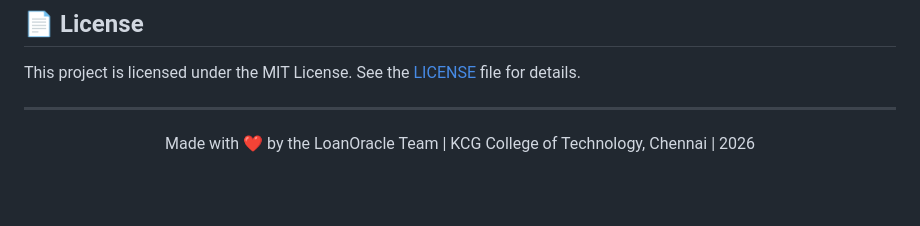
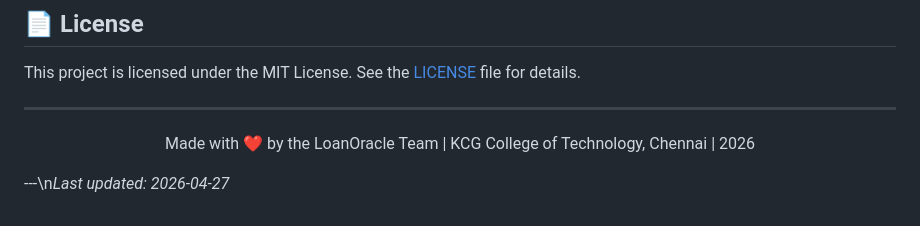
Before and after one commit to ahanas2004/loan-prediction, a Markdown page: README.md, the part around the change. Drawn GitHub-style; blank space fills up the shorter version.

Commit message:
docs: update README with timestamp

```diff
--- a/README.md
+++ b/README.md
@@ -390,3 +390,6 @@ This project is licensed under the MIT License. See the [LICENSE](LICENSE) file
 Made with ❤️ by the LoanOracle Team | KCG College of Technology, Chennai | 2026
 
 </div>
+
+
+---\n*Last updated: 2026-04-27*
```
